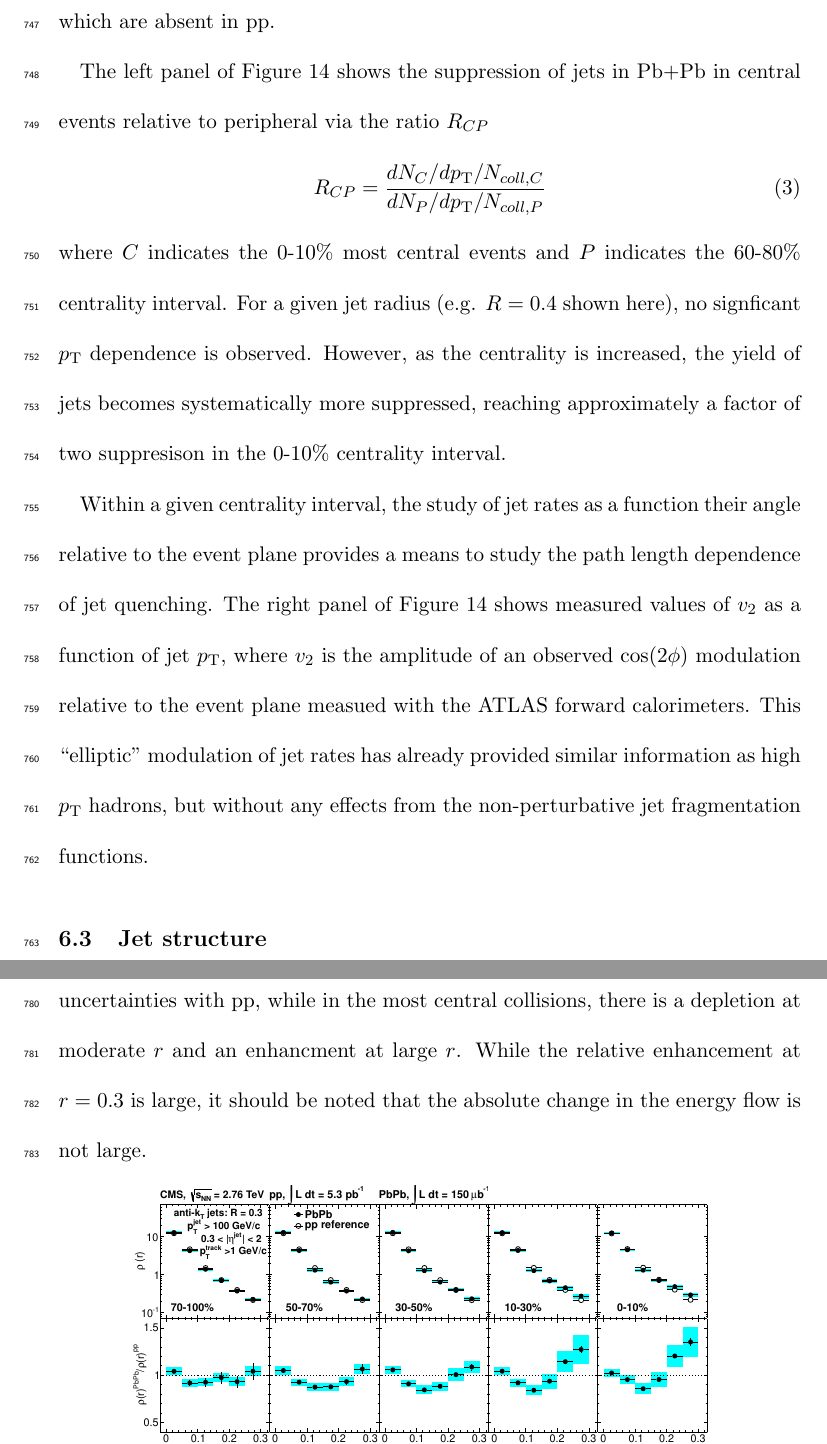
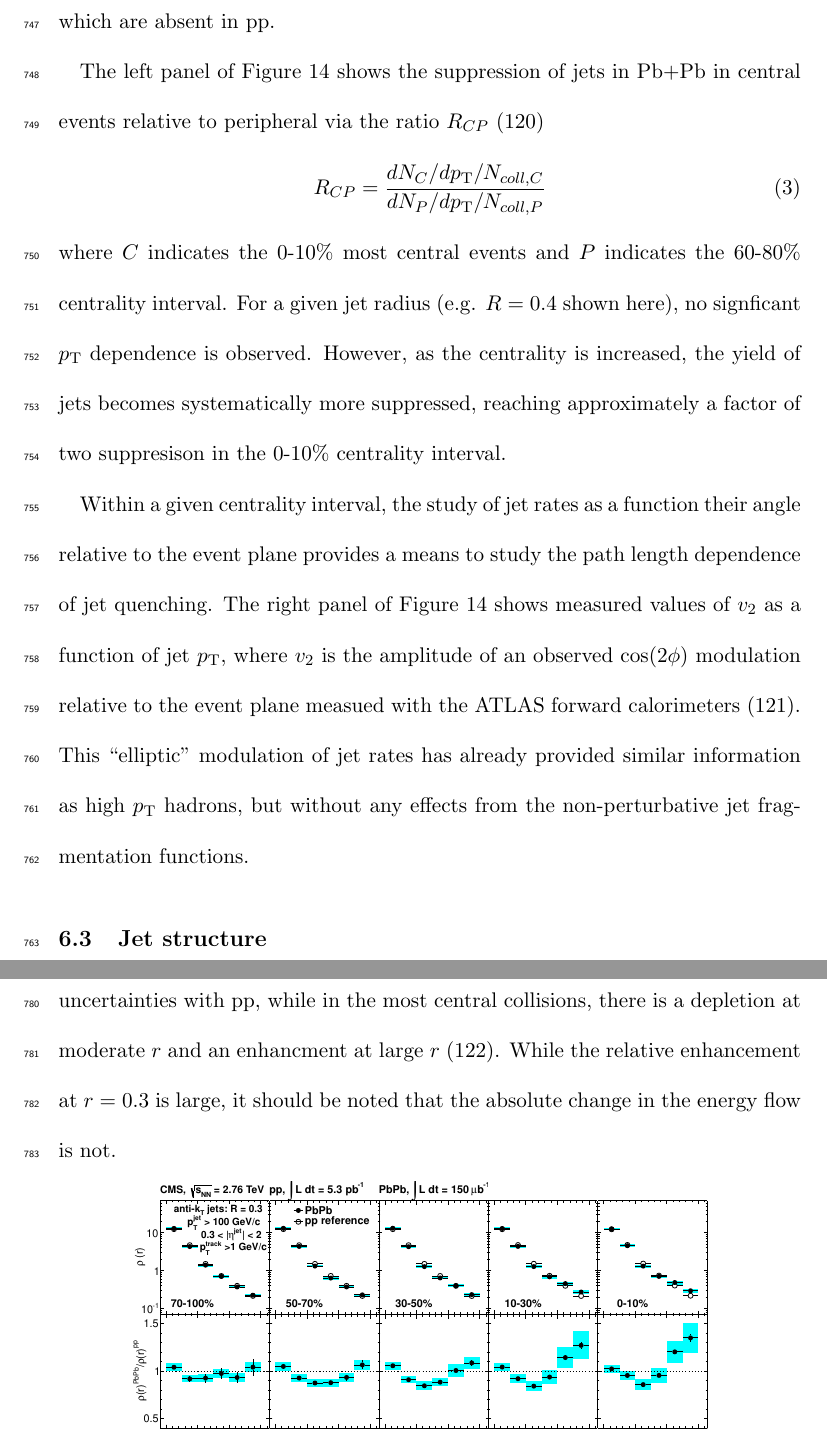
Before and after one commit to Safarikarel/ARHI, a LaTeX document (ARHILHC.tex, which reads jets.tex): two parts of pages 39 and 41 of 53, joined at a grey line, cut so that both start at the same text. Compiled offline with pdfLaTeX.

Commit message:
added references in the text

```diff
--- a/jets.tex
+++ b/jets.tex
@@ -142,7 +142,7 @@ Both proton-proton collisions and peripheral heavy ion events are both used as t
 the latter in principle including nPDF and isospin effects which are absent in pp.
 
 The left panel of Figure~\ref{fig:pas:rcprfour} shows the suppression of jets in Pb+Pb
-in central events relative to peripheral via the ratio $R_{CP}$
+in central events relative to peripheral via the ratio $R_{CP}$~\cite{Aad:2012is}
 \begin{equation}
 R_{CP} = \frac{dN_{C}/d\pT / N_{coll,C}} {dN_{P}/d\pT / N_{coll,P}}
 \end{equation}
@@ -155,7 +155,8 @@ Within a given centrality interval, the study of jet rates as a function their a
 to the event plane provides a means to study the path length dependence of jet quenching.
 The right panel of Figure~\ref{fig:pas:rcprfour} shows measured values of $v_2$ as a function
 of jet $\pT$, where $v_2$ is the amplitude of an observed $\cos(2\phi)$ modulation relative to
-the event plane measued with the ATLAS forward calorimeters.  This ``elliptic'' modulation of
+the event plane measued with the ATLAS forward calorimeters~\cite{Aad:2013sla}.
+This ``elliptic'' modulation of
 jet rates has already provided similar information as high $\pT$ hadrons, but without
 any effects from the non-perturbative jet fragmentation functions.
 
@@ -213,9 +214,10 @@ The distributions for each system are individually normalized to unity.
 The individual measurements in Pb+Pb and pp are shown as a function of centrality in the top row,
 while their ratio is shown in the bottom row.
 It is observed that the jet shape in peripheral collisions are consistent within uncertainties with pp,
-while in the most central collisions, there is a depletion at moderate $r$ and an enhancment at large $r$.
+while in the most central collisions, there is a depletion at moderate $r$ and an enhancment at
+large $r$~\cite{Chatrchyan:2013kwa}.
 While the relative enhancement at $r=0.3$ is large, it should be noted that the absolute change in the energy
-flow is not large.
+flow is not.
 
 %The longitudinal fragmentation function $(1/N_{jet}) dN_{tr}/d\zeta$, where $\zeta = \ln(1/z)$ with
 %$z = \p^{track}_{||}/p_{jet}$, measured in the dijet center-of-mass frame was
```
Also changed, not shown: jets.tex (9 more changed lines).
